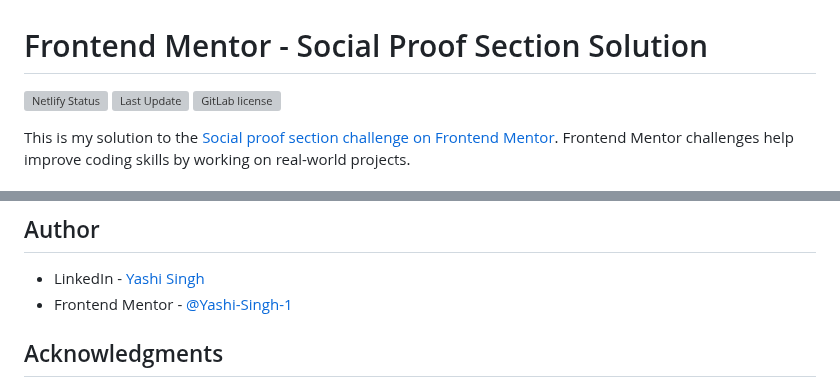
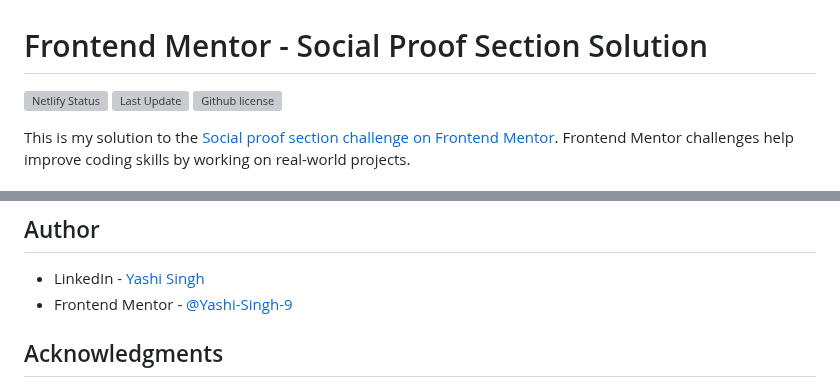
Before and after one commit to Yashi-Singh-9/Social-Proof-Section, a Markdown page: README.md, 2 parts joined by grey strips. Drawn GitHub-style; grey boxes are pictures that could not be loaded.

```diff
--- a/README.md
+++ b/README.md
@@ -2,7 +2,7 @@
 
 [![Netlify Status](https://api.netlify.com/api/v1/badges/362741c4-e35f-45ae-b304-b07b6a4fbbf2/deploy-status)](https://app.netlify.com/sites/social-proof-section-solutions/deploys)
 ![Last Update](https://img.shields.io/github/last-commit/Yashi-Singh-9/Social-Proof-Section?label=Last%20Update&cache=0)
-![GitLab license](https://img.shields.io/gitlab/license/Yashi-Singh-9/social-proof-section?style=for-the-badge)
+![Github license](https://img.shields.io/github/license/Yashi-Singh-9/social-proof-section?style=for-the-badge)
 
 This is my solution to the [Social proof section challenge on Frontend Mentor](https://www.frontendmentor.io/challenges/social-proof-section-6e0qTv_bA). Frontend Mentor challenges help improve coding skills by working on real-world projects.
 
@@ -91,7 +91,7 @@ For the style guidance refer to [Style Guide](style-guide.md)
 ## Author
 
 - LinkedIn - [Yashi Singh](https://www.linkedin.com/in/yashi-singh-b4143a246)
-- Frontend Mentor - [@Yashi-Singh-1](https://www.frontendmentor.io/profile/Yashi-Singh-1)
+- Frontend Mentor - [@Yashi-Singh-9](https://www.frontendmentor.io/profile/Yashi-Singh-9)
 
 ## Acknowledgments
 
```
Also changed, not shown: other parts of README.md (+1 -1 lines).
